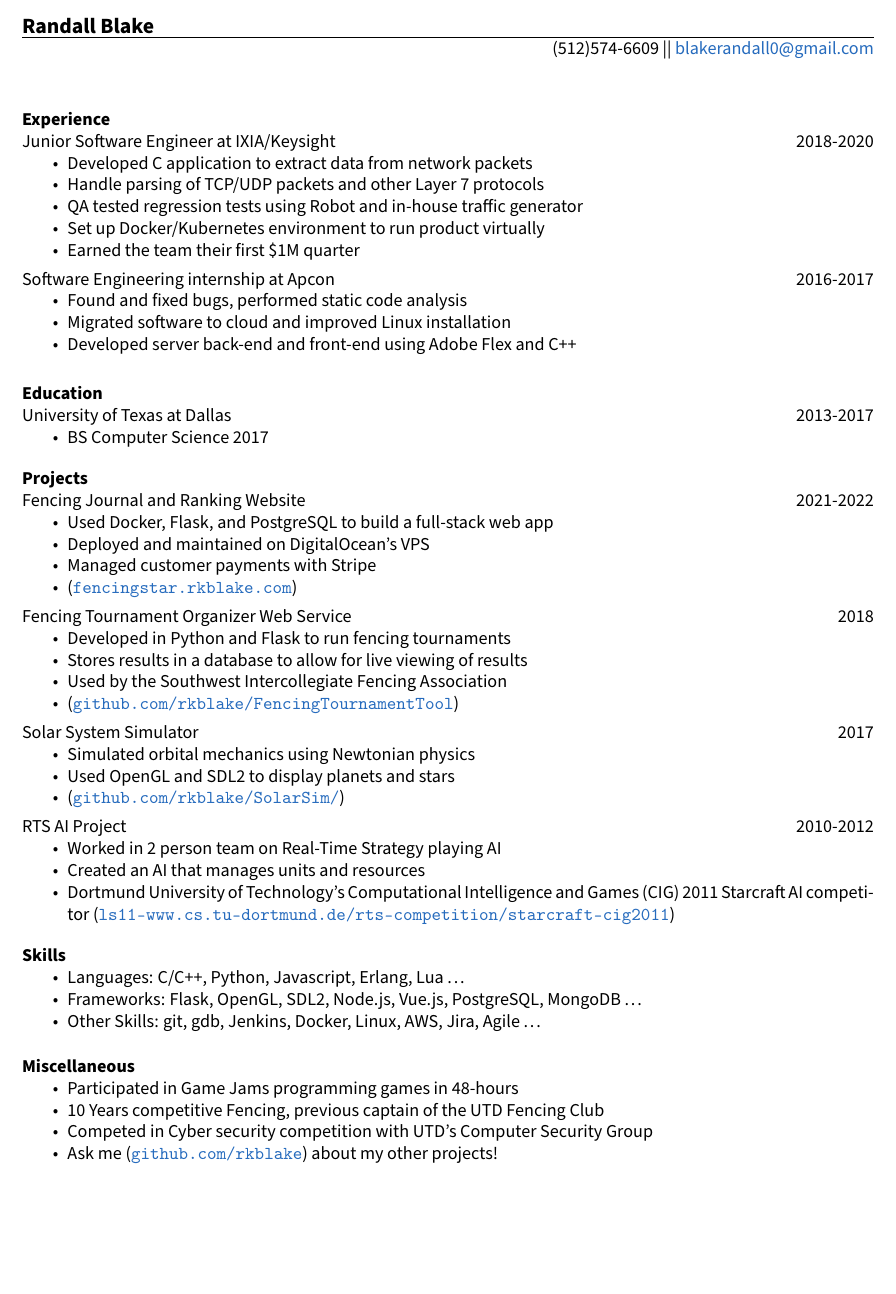
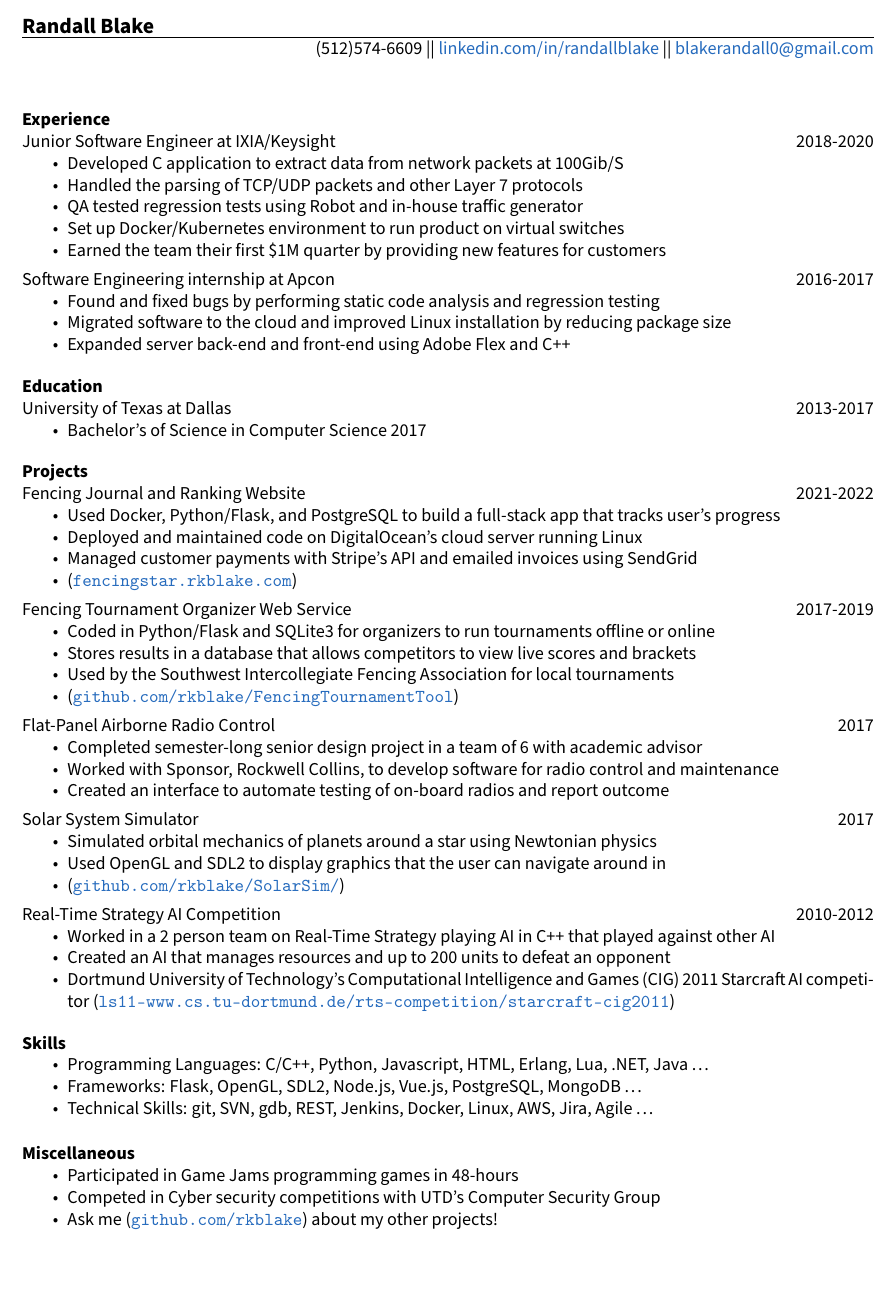
Before and after one commit to rkblake/Resume, a LaTeX CV (randallblake_resume.tex): part of the page, cut so that both start at the same text, the shorter picture padded with empty space. Compiled offline with pdfLaTeX.

Commit message:
changed filename added more words

```diff
--- a/resume.tex
+++ b/randallblake_resume.tex
@@ -8,7 +8,8 @@
 	\usepackage[default]{sourcesanspro}
 
 	\newsectionwidth{0pt}
-	\setlength{\headsep}{24pt}
+	\setlength{\headsep}{12pt}
+	\setlength{\textheight}{9.5in}
 	\topmargin=-0.5in
 
 	\lfoot {} \cfoot {}
@@ -18,6 +19,7 @@
 \begin{document}
 	\name{Randall Blake}
 	\address{(512)574-6609 ||
+	\href{https://www.linkedin.com/in/randallblake/}{linkedin.com/in/randallblake} ||
 	\href{mailto:blakerandall0@gmail.com}{blakerandall0@gmail.com}}
 
 \begin{resume}
@@ -42,28 +44,29 @@
 Junior Software Engineer at IXIA/Keysight
 \hfill 2018-2020
 	\begin{itemize} \itemsep -2pt
-	\item Developed C application to extract data from network packets
-	\item Handle parsing of TCP/UDP packets and other Layer 7 protocols
+	\item Developed C application to extract data from network packets at 100Gib/S
+	\item Handled the parsing of TCP/UDP packets and other Layer 7 protocols
 	\item QA tested regression tests using Robot and in-house traffic generator
-	\item Set up Docker/Kubernetes environment to run product virtually
-	\item Earned the team their first \$1M quarter
+	\item Set up Docker/Kubernetes environment to run product on virtual switches
+	\item Earned the team their first \$1M quarter by providing new features for customers
 	\end{itemize}
 \vspace{-8pt}
 Software Engineering internship at Apcon
 \hfill 2016-2017
 \begin{itemize} \itemsep -2pt
-	\item Found and fixed bugs, performed static code analysis
-	\item Migrated software to cloud and improved Linux installation
-	\item Developed server back-end and front-end using Adobe Flex and C++
+	\item Found and fixed bugs by performing static code analysis and regression testing
+	\item Migrated software to the cloud and improved Linux installation by reducing package size
+	\item Expanded server back-end and front-end using Adobe Flex and C++
 
 \end{itemize}
 
+\vspace{-4pt}
 \section{Education}
 \vspace{12pt}
 University of Texas at Dallas \hfill 2013-2017 \\
 \vspace{-12pt}
 \begin{itemize} \itemsep -2pt
-	\item BS Computer Science 2017
+	\item Bachelor's of Science in Computer Science 2017
 \end{itemize}
 
 \vspace{-4pt}
@@ -81,36 +84,37 @@
 Fencing Journal and Ranking Website
 \hfill 2021-2022
 	\begin{itemize} \itemsep -2pt
-		\item Used Docker, Flask, and PostgreSQL to build a full-stack web app
-		\item Deployed and maintained on DigitalOcean's VPS
-		\item Managed customer payments with Stripe
+		\item Used Docker, Python/Flask, and PostgreSQL to build a full-stack app that tracks user's progress
+		\item Deployed and maintained code on DigitalOcean's cloud server running Linux
+		\item Managed customer payments with Stripe's API and emailed invoices using SendGrid
 		\item (\href{https://fencingstar.rkblake.com}{\texttt{fencingstar.rkblake.com}})
 	\end{itemize}
 
 \vspace{-8pt}
 Fencing Tournament Organizer Web Service
-\hfill 2018
+\hfill 2017-2019
 	\begin{itemize} \itemsep -2pt
-		\item Developed in Python and Flask to run fencing tournaments
-		\item Stores results in a database to allow for live viewing of results
-		\item Used by the Southwest Intercollegiate Fencing Association
+		\item Coded in Python/Flask and SQLite3 for organizers to run tournaments offline or online
+		\item Stores results in a database that allows competitors to view live scores and brackets
+		\item Used by the Southwest Intercollegiate Fencing Association for local tournaments
 		\item (\href{https://github.com/rkblake/FencingTournamentTool}{\texttt{github.com/rkblake/FencingTournamentTool}})
 	\end{itemize}
 
-%\vspace{-8pt}
-%Flat-Panel Airborne Radio Control
-%\hfill 2017
-%	\begin{itemize} \itemsep -2pt
-%		\item Senior CS Semester project, team of 5
-%		\item Worked with Sponsor, Rockwell Collins to develop software for radio control and maintenance
-%	\end{itemize}
+\vspace{-8pt}
+Flat-Panel Airborne Radio Control
+\hfill 2017
+	\begin{itemize} \itemsep -2pt
+		\item Completed semester-long senior design project in a team of 6 with academic advisor
+		\item Worked with Sponsor, Rockwell Collins, to develop software for radio control and maintenance
+		\item Created an interface to automate testing of on-board radios and report outcome
+	\end{itemize}
 
 \vspace{-8pt}
 Solar System Simulator
 \hfill 2017
 	\begin{itemize} \itemsep -2pt
-		\item Simulated orbital mechanics using Newtonian physics
-		\item Used OpenGL and SDL2 to display planets and stars
+		\item Simulated orbital mechanics of planets around a star using Newtonian physics
+		\item Used OpenGL and SDL2 to display graphics that the user can navigate around in
 		\item (\href{https://github.com/rkblake/SolarSim/}{\texttt{github.com/rkblake/SolarSim/}})
 	\end{itemize}
 
@@ -140,11 +144,11 @@
 %	\end{itemize}
 
 \vspace{-8pt}
-RTS AI Project
+Real-Time Strategy AI Competition
 \hfill 2010-2012
 \begin{itemize} \itemsep -2pt
-	\item Worked in 2 person team on Real-Time Strategy playing AI
-	\item Created an AI that manages units and resources
+	\item Worked in a 2 person team on Real-Time Strategy playing AI in C++ that played against other AI
+	\item Created an AI that manages resources and up to 200 units to defeat an opponent
 	\item Dortmund University of Technology’s Computational Intelligence and Games (CIG) 2011 Starcraft AI
 	competitor (\href{http://ls11-www.cs.tu-dortmund.de/rts-competition/starcraft-cig2011}{\texttt{ls11-www.cs.tu-dortmund.de/rts-competition/starcraft-cig2011}})
 \end{itemize}
@@ -153,9 +157,9 @@
 \section{Skills}
 \vspace{22pt}
 	\begin{itemize} \itemsep -2pt
-		\item Languages: C/C++, Python, Javascript, Erlang, Lua \ldots
+		\item Programming Languages: C/C++, Python, Javascript, HTML, Erlang, Lua, .NET, Java \ldots
 		\item Frameworks: Flask, OpenGL, SDL2, Node.js, Vue.js, PostgreSQL, MongoDB \ldots
-		\item Other Skills: git, gdb, Jenkins, Docker, Linux, AWS, Jira, Agile \ldots
+		\item Technical Skills: git, SVN, gdb, REST, Jenkins, Docker, Linux, AWS, Jira, Agile \ldots
 	\end{itemize}
 
 \vspace{-4pt}
@@ -163,8 +167,7 @@
 \vspace{22pt}
 	\begin{itemize} \itemsep -2pt
 	\item Participated in Game Jams programming games in 48-hours
-	\item 10 Years competitive Fencing, previous captain of the UTD Fencing Club
-	\item Competed in Cyber security competition with UTD's Computer Security Group
+	\item Competed in Cyber security competitions with UTD's Computer Security Group
 	\item Ask me (\href{https://github.com/rkblake}{\texttt{github.com/rkblake}}) about my other projects!
 	\end{itemize}
 
```
Also changed, not shown: randallblake_resume.pdf (added), resume.pdf (deleted), 2 other files.
